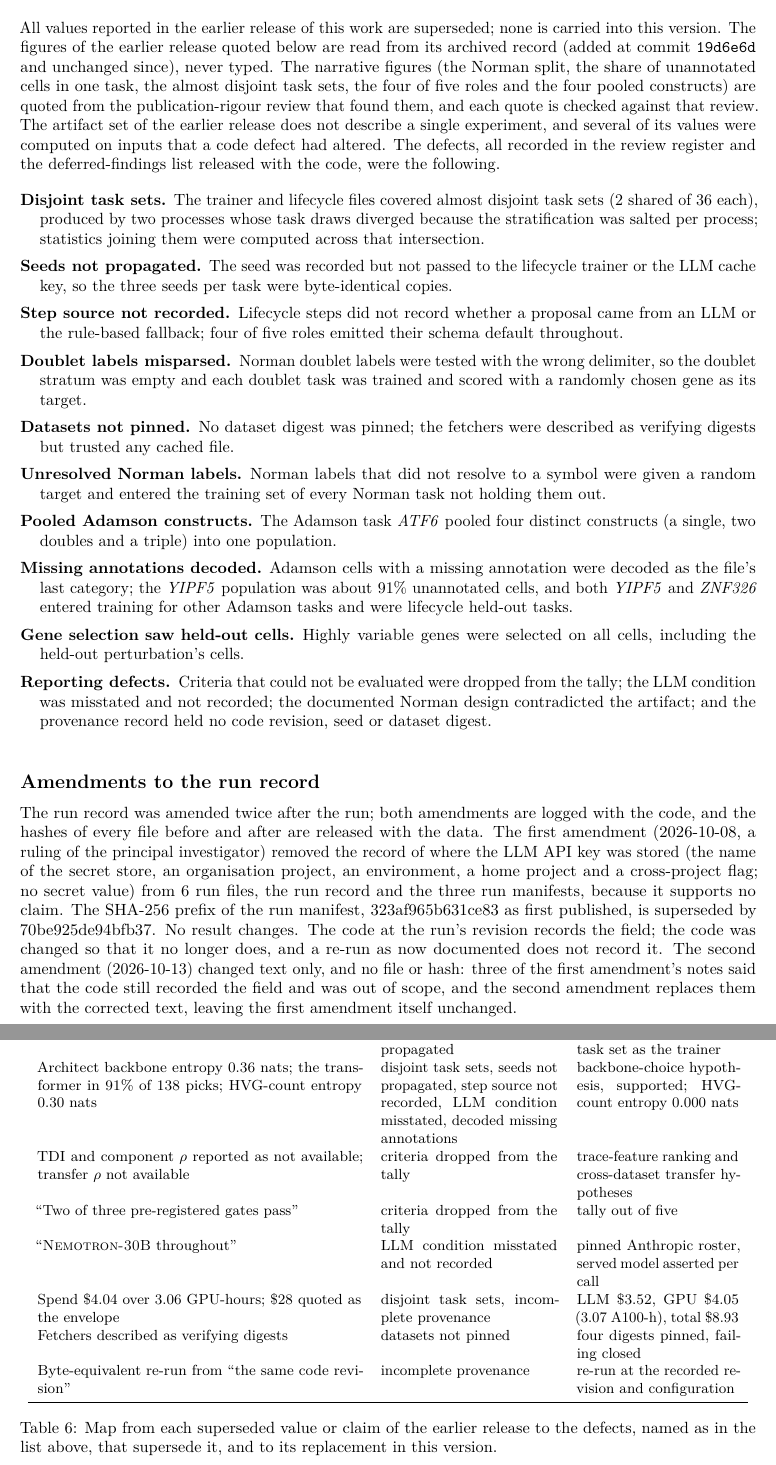
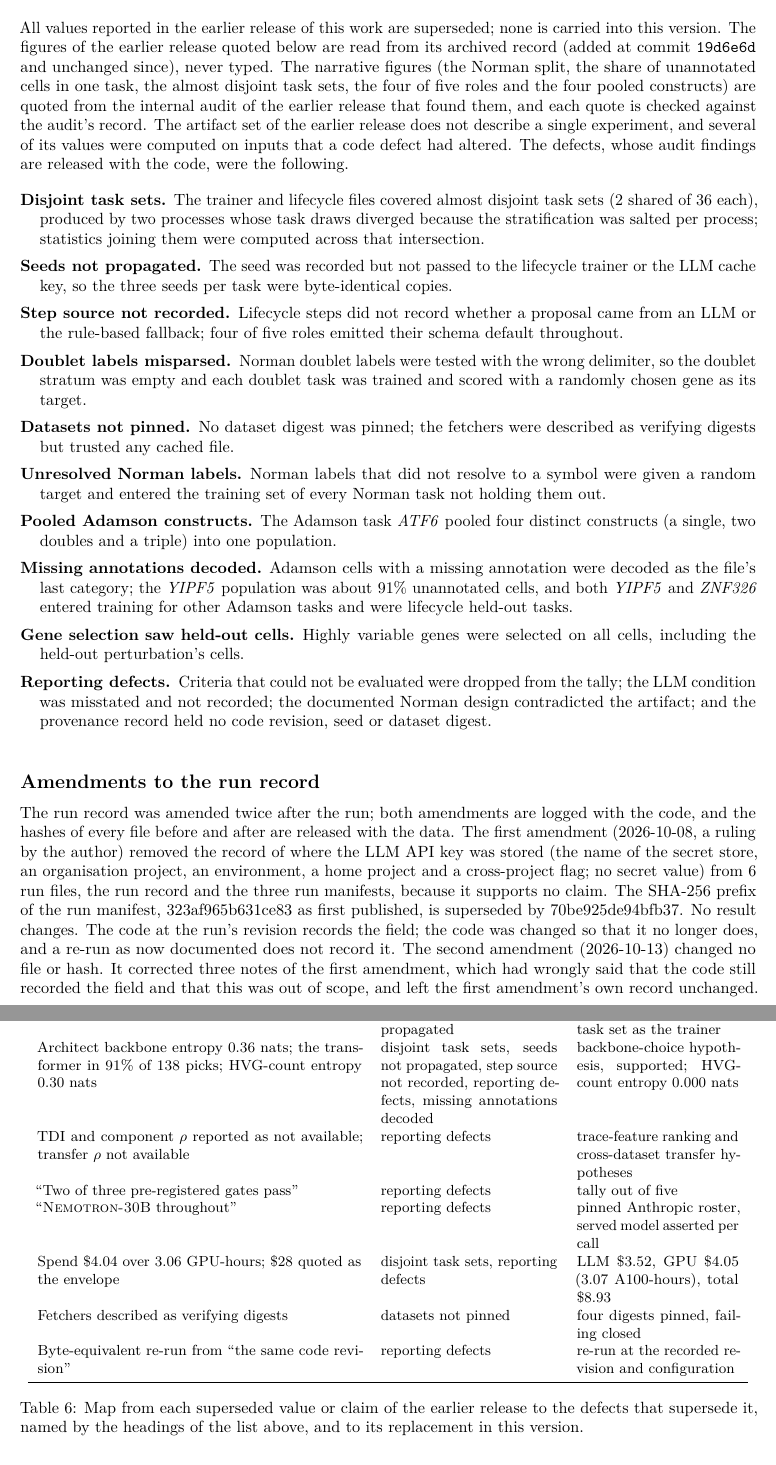
Before and after one commit to supmo668/bioFM, a LaTeX paper (projects/perturb-seq-eval/paper/paper.tex, which reads projects/perturb-seq-eval/paper/sections/corrections.tex): two parts of pages 17 and 18 of 18, joined at a grey line, cut so that both start at the same text. Compiled offline with pdfLaTeX.

Commit message:
fix(paper): corrections appendix names defects consistently and drops internal artifact names
The table's 'superseded because of' column uses the list headings verbatim; the internal register names become 'an internal audit of the earlier release'; the second run-record amendment is stated plainly; 'principal investigator' becomes 'the author'; A100-h is spelled out.

Workstream: perturb-seq-eval
Agent: matthew-mo/worktree-agent
Work-Item: TASK-HACA-119
Stage: impl
QGR-Finding: Q8
Generated-With: Claude Code
Co-Authored-By: worktree-agent <matthew-mo+worktree-agent.biofm@users.noreply.github.com>
Co-Authored-By: Claude <noreply@anthropic.com>

```diff
--- a/projects/perturb-seq-eval/paper/sections/corrections.tex
+++ b/projects/perturb-seq-eval/paper/sections/corrections.tex
@@ -10,10 +10,11 @@ into this version. The figures of the earlier release quoted below are read from
 record (added at commit \texttt{\resVFiveRecordCommit} and unchanged since), never typed. The
 narrative figures (the Norman split, the share of unannotated cells in one task, the almost
 disjoint task sets, the four of five roles and the four pooled constructs) are quoted from the
-publication-rigour review that found them, and each quote is checked against that review. The
+internal audit of the earlier release that found them, and each quote is checked against the
+audit's record. The
 artifact set of the earlier release does not describe a single experiment, and several of its
-values were computed on inputs that a code defect had altered. The defects, all recorded in the
-review register and the deferred-findings list released with the code, were the following.
+values were computed on inputs that a code defect had altered. The defects, whose
+audit findings are released with the code, were the following.
 
 \begin{description}[leftmargin=1.2em,itemsep=1pt,font=\normalfont\bfseries]
   \item[Disjoint task sets.] The trainer and lifecycle files covered almost disjoint task
@@ -70,24 +71,24 @@ $\resVFiveNLifecycleRuns$ lifecycle runs over $\resVFiveNTasks$ held-out tasks
   & $\resNTasks$ tasks $\times$ $3$ seeds, same task set as the trainer \\
 Architect backbone entropy $\resVFiveBackboneEntropy$ nats; the transformer in $\resVFiveScgptSharePct\%$ of
   $\resVFiveNPicks$ picks; HVG-count entropy $\resVFiveHVGEntropy$ nats
-  & disjoint task sets, seeds not propagated, step source not recorded, LLM condition misstated, decoded missing annotations
+  & disjoint task sets, seeds not propagated, step source not recorded, reporting defects, missing annotations decoded
   & backbone-choice hypothesis, \resHThreeVerdict; HVG-count entropy \resHVGEntropy{} nats \\
 TDI and component $\rho$ reported as not available; transfer $\rho$ not available
-  & criteria dropped from the tally
+  & reporting defects
   & trace-feature ranking and cross-dataset transfer hypotheses \\
 ``Two of three pre-registered gates pass''
-  & criteria dropped from the tally & tally out of five \\
+  & reporting defects & tally out of five \\
 ``\textsc{Nemotron-30B} throughout''
-  & LLM condition misstated and not recorded & pinned Anthropic roster, served model asserted per call \\
+  & reporting defects & pinned Anthropic roster, served model asserted per call \\
 Spend \$\resVFiveSpend{} over \resVFiveGPUHours{} GPU-hours; \$\resVFiveBudgetCap{} quoted as the envelope
-  & disjoint task sets, incomplete provenance & LLM \$\resSpendLLM, GPU \$\resSpendGPU{} (\resGPUHours{} A100-h), total \$\resSpendTotal \\
+  & disjoint task sets, reporting defects & LLM \$\resSpendLLM, GPU \$\resSpendGPU{} (\resGPUHours{} A100-hours), total \$\resSpendTotal \\
 Fetchers described as verifying digests & datasets not pinned & four digests pinned, failing closed \\
-Byte-equivalent re-run from ``the same code revision'' & incomplete provenance & re-run at the
+Byte-equivalent re-run from ``the same code revision'' & reporting defects & re-run at the
   recorded revision and configuration \\
 \bottomrule
 \end{tabular}
-\caption{Map from each superseded value or claim of the earlier release to the defects, named as
-in the list above, that supersede it, and to its replacement in this version.}
+\caption{Map from each superseded value or claim of the earlier release to the defects that
+supersede it, named by the headings of the list above, and to its replacement in this version.}
 \label{tab:corrections}
 \end{table}
 
@@ -95,14 +96,14 @@ in the list above, that supersede it, and to its replacement in this version.}
 \begin{sloppypar}
 The run record was amended twice after the run; both amendments are logged with the code, and
 the hashes of every file before and after are released with the data. The first amendment
-(\resRROneDate, a ruling of the principal investigator) removed the record of where the LLM API
+(\resRROneDate, a ruling by the author) removed the record of where the LLM API
 key was stored (the name of the secret store, an organisation project, an environment, a home
 project and a cross-project flag; no secret value) from \resRROneFileCount{} run files, the run
 record and the three run manifests, because it supports no claim. The SHA-256 prefix of the run
 manifest, \resManifestShaSuperseded{} as first published, is superseded by \resManifestSha. No
 result changes. The code at the run's revision records the field; the code was changed so that
 it no longer does, and a re-run as now documented does not record it. The second amendment
-(\resRRTwoDate) changed text only, and no file or hash: three of the first amendment's notes said
-that the code still recorded the field and was out of scope, and the second amendment replaces
-them with the corrected text, leaving the first amendment itself unchanged.
+(\resRRTwoDate) changed no file or hash. It corrected three notes of the first amendment, which
+had wrongly said that the code still recorded the field and that this was out of scope, and left
+the first amendment's own record unchanged.
 \end{sloppypar}
```
Also changed, not shown: projects/perturb-seq-eval/paper/sections/corrections.tex (8 more changed lines).
